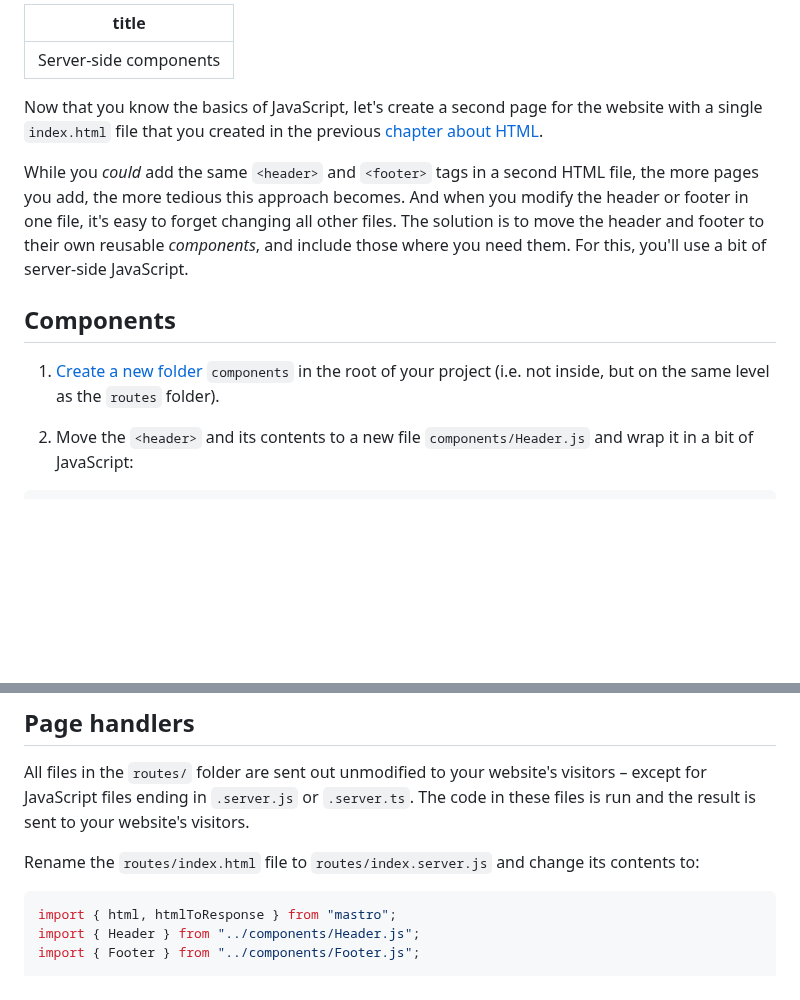
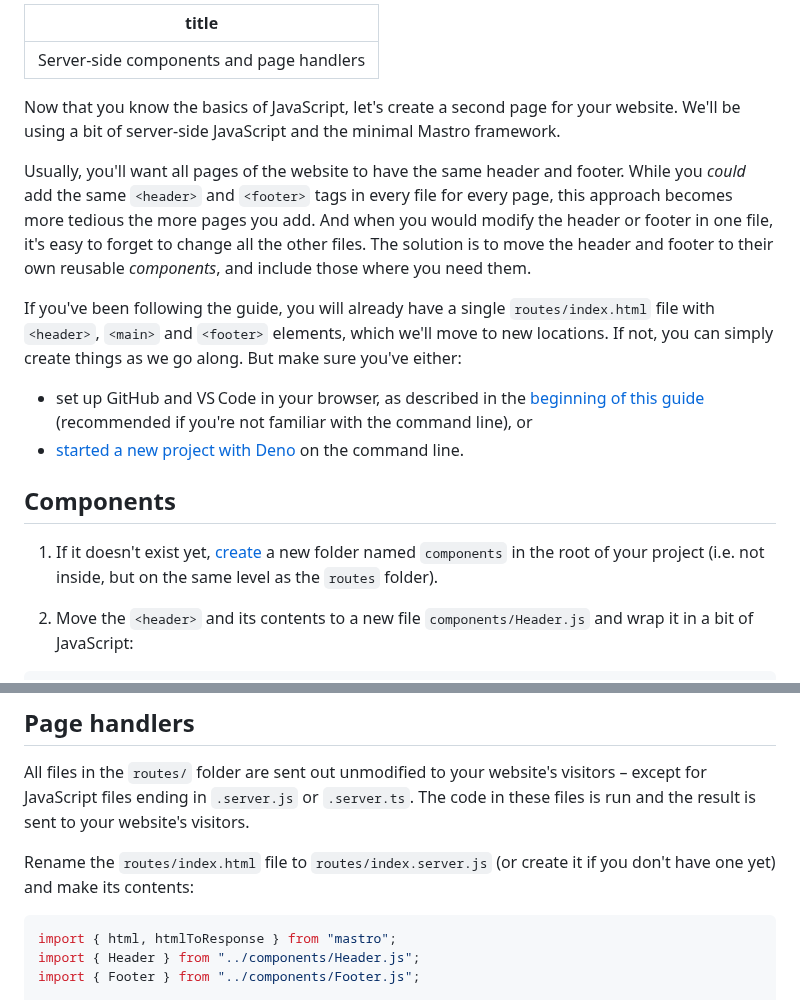
Before and after one commit to mastrojs/mastrojs.github.io, a Markdown page: data/guide/server-side-components.md, 2 parts joined by grey strips. Drawn GitHub-style; blank space fills up the shorter version.

````diff
--- a/data/guide/server-side-components.md
+++ b/data/guide/server-side-components.md
@@ -1,15 +1,20 @@
 ---
-title: Server-side components
+title: Server-side components and page handlers
 ---
 
-Now that you know the basics of JavaScript, let's create a second page for the website with a single `index.html` file that you created in the previous [chapter about HTML](/guide/html/).
+Now that you know the basics of JavaScript, let's create a second page for your website. We'll be using a bit of server-side JavaScript and the minimal Mastro framework.
 
-While you _could_ add the same `<header>` and `<footer>` tags in a second HTML file, the more pages you add, the more tedious this approach becomes. And when you modify the header or footer in one file, it's easy to forget changing all other files. The solution is to move the header and footer to their own reusable _components_, and include those where you need them. For this, you'll use a bit of server-side JavaScript.
+Usually, you'll want all pages of the website to have the same header and footer. While you _could_ add the same `<header>` and `<footer>` tags in every file for every page, this approach becomes more tedious the more pages you add. And when you would modify the header or footer in one file, it's easy to forget to change all the other files. The solution is to move the header and footer to their own reusable _components_, and include those where you need them.
+
+If you've been following the guide, you will already have a single `routes/index.html` file with `<header>`, `<main>` and `<footer>` elements, which we'll move to new locations. If not, you can simply create things as we go along. But make sure you've either:
+
+- set up GitHub and VS Code in your browser, as described in the [beginning of this guide](/guide/setup/) (recommended if you're not familiar with the command line), or
+- [started a new project with Deno](/#great-for-experienced-developers) on the command line.
 
 
 ## Components
 
-1. [Create a new folder](/guide/html/#your-first-website) `components` in the root of your project (i.e. not inside, but on the same level as the `routes` folder).
+1. If it doesn't exist yet, [create](/guide/html/#your-first-website) a new folder named `components` in the root of your project (i.e. not inside, but on the same level as the `routes` folder).
 
 2. Move the `<header>` and its contents to a new file `components/Header.js` and wrap it in a bit of JavaScript:
 
@@ -57,7 +62,7 @@ Now, to `import` the two functions we just created, you first need to convert th
 
 All files in the `routes/` folder are sent out unmodified to your website's visitors – except for JavaScript files ending in `.server.js` or `.server.ts`. The code in these files is run and the result is sent to your website's visitors.
 
-Rename the `routes/index.html` file to `routes/index.server.js` and change its contents to:
+Rename the `routes/index.html` file to `routes/index.server.js` (or create it if you don't have one yet) and make its contents:
 
 ```js title=routes/index.server.js ins={1-7,14,21,24-25}
 import { html, htmlToResponse } from "mastro";
````
Also changed, not shown: data/guide/interactivity-with-javascript-in-the-browser.md (+1 -1 lines), data/index.md (+8 -7 lines).
